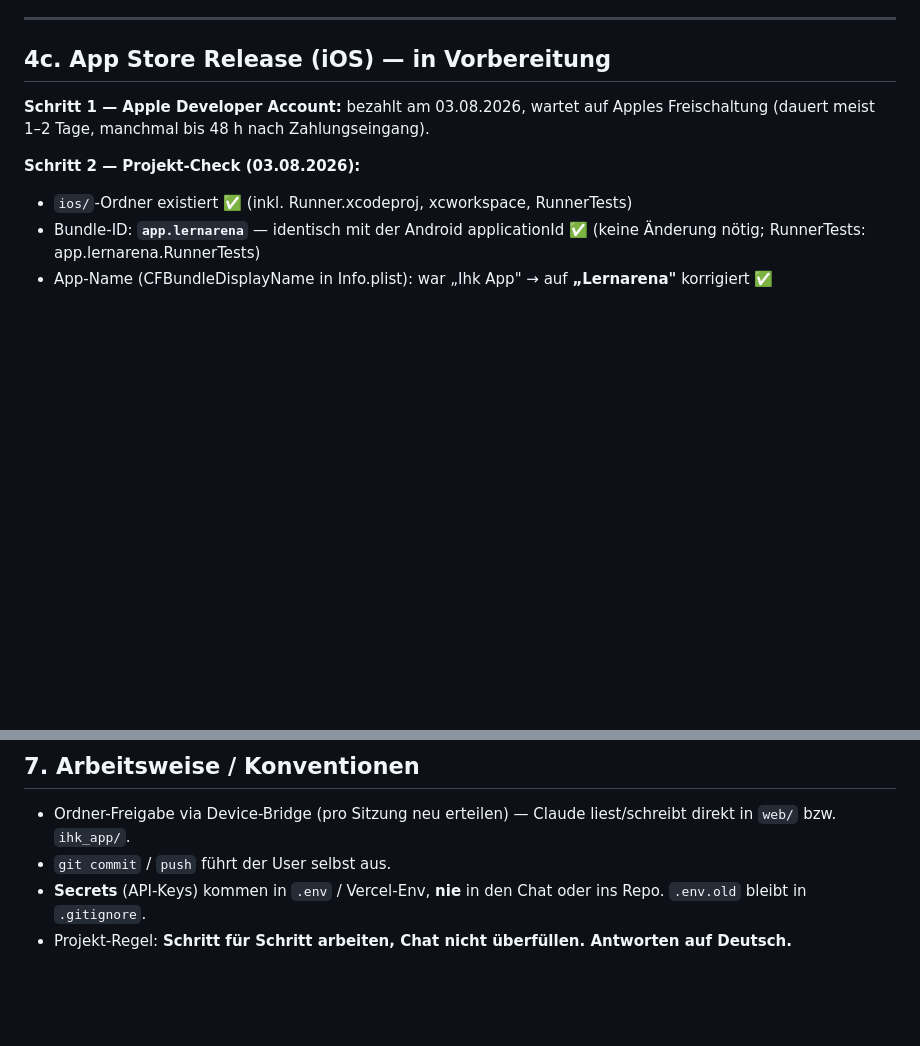
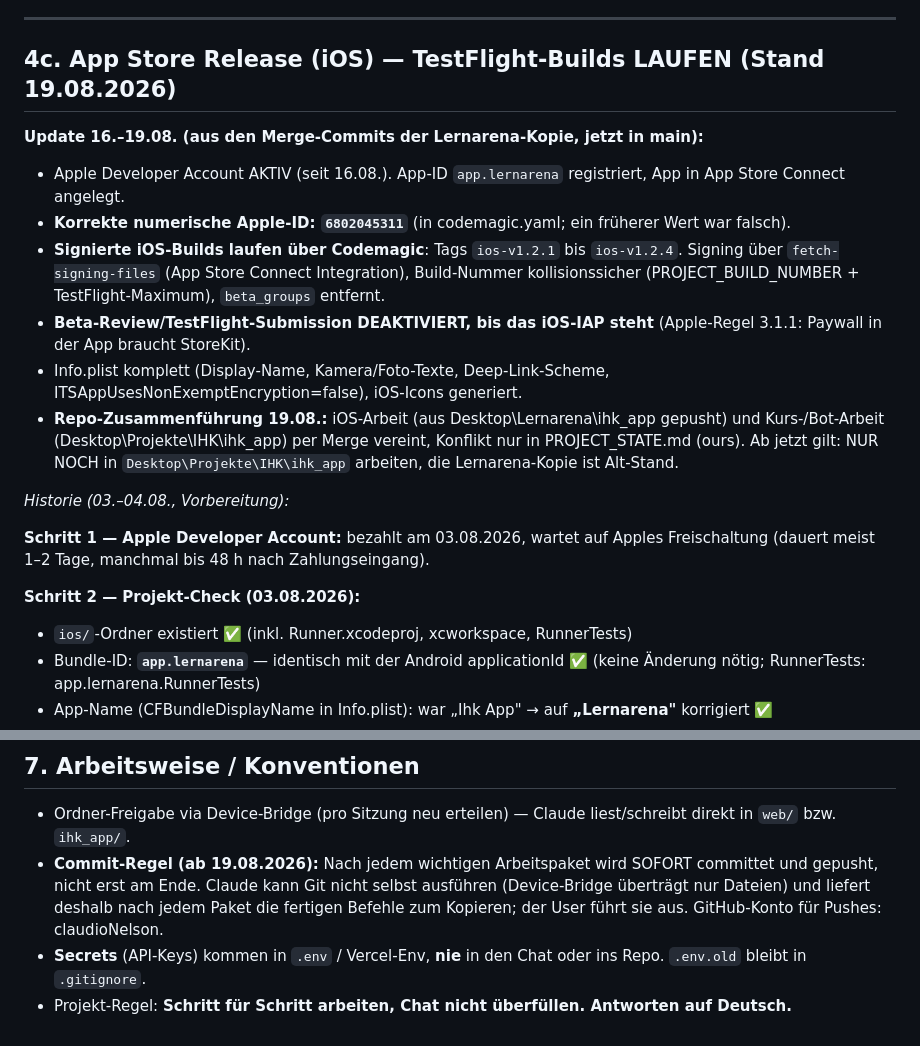
Before and after one commit to claudioNelson/IHK_App, a Markdown page: PROJECT_STATE.md, 2 parts joined by grey strips. Rendered like a GitHub page; blank space fills up the shorter version.

Commit message:
PROJECT_STATE: iOS-Stand nachgetragen, Commit-Regel dokumentiert

```diff
--- a/PROJECT_STATE.md
+++ b/PROJECT_STATE.md
@@ -103,7 +103,17 @@ Zwei Produkte, ein Projekt:
 
 ---
 
-## 4c. App Store Release (iOS) — in Vorbereitung
+## 4c. App Store Release (iOS) — TestFlight-Builds LAUFEN (Stand 19.08.2026)
+
+**Update 16.–19.08. (aus den Merge-Commits der Lernarena-Kopie, jetzt in main):**
+- Apple Developer Account AKTIV (seit 16.08.). App-ID `app.lernarena` registriert, App in App Store Connect angelegt.
+- **Korrekte numerische Apple-ID: `6802045311`** (in codemagic.yaml; ein früherer Wert war falsch).
+- **Signierte iOS-Builds laufen über Codemagic**: Tags `ios-v1.2.1` bis `ios-v1.2.4`. Signing über `fetch-signing-files` (App Store Connect Integration), Build-Nummer kollisionssicher (PROJECT_BUILD_NUMBER + TestFlight-Maximum), `beta_groups` entfernt.
+- **Beta-Review/TestFlight-Submission DEAKTIVIERT, bis das iOS-IAP steht** (Apple-Regel 3.1.1: Paywall in der App braucht StoreKit).
+- Info.plist komplett (Display-Name, Kamera/Foto-Texte, Deep-Link-Scheme, ITSAppUsesNonExemptEncryption=false), iOS-Icons generiert.
+- **Repo-Zusammenführung 19.08.:** iOS-Arbeit (aus Desktop\Lernarena\ihk_app gepusht) und Kurs-/Bot-Arbeit (Desktop\Projekte\IHK\ihk_app) per Merge vereint, Konflikt nur in PROJECT_STATE.md (ours). Ab jetzt gilt: NUR NOCH in `Desktop\Projekte\IHK\ihk_app` arbeiten, die Lernarena-Kopie ist Alt-Stand.
+
+*Historie (03.–04.08., Vorbereitung):*
 
 **Schritt 1 — Apple Developer Account:** bezahlt am 03.08.2026, wartet auf Apples Freischaltung (dauert meist 1–2 Tage, manchmal bis 48 h nach Zahlungseingang).
 
@@ -264,6 +274,6 @@ Voller Stand in `claude/seo-status-web.md` (Claude-Projekt). Kurz: SEO-Landingpa
 ## 7. Arbeitsweise / Konventionen
 
 - Ordner-Freigabe via Device-Bridge (pro Sitzung neu erteilen) — Claude liest/schreibt direkt in `web/` bzw. `ihk_app/`.
-- `git commit` / `push` führt der User selbst aus.
+- **Commit-Regel (ab 19.08.2026):** Nach jedem wichtigen Arbeitspaket wird SOFORT committet und gepusht, nicht erst am Ende. Claude kann Git nicht selbst ausführen (Device-Bridge überträgt nur Dateien) und liefert deshalb nach jedem Paket die fertigen Befehle zum Kopieren; der User führt sie aus. GitHub-Konto für Pushes: claudioNelson.
 - **Secrets** (API-Keys) kommen in `.env` / Vercel-Env, **nie** in den Chat oder ins Repo. `.env.old` bleibt in `.gitignore`.
 - Projekt-Regel: **Schritt für Schritt arbeiten, Chat nicht überfüllen. Antworten auf Deutsch.**
```
